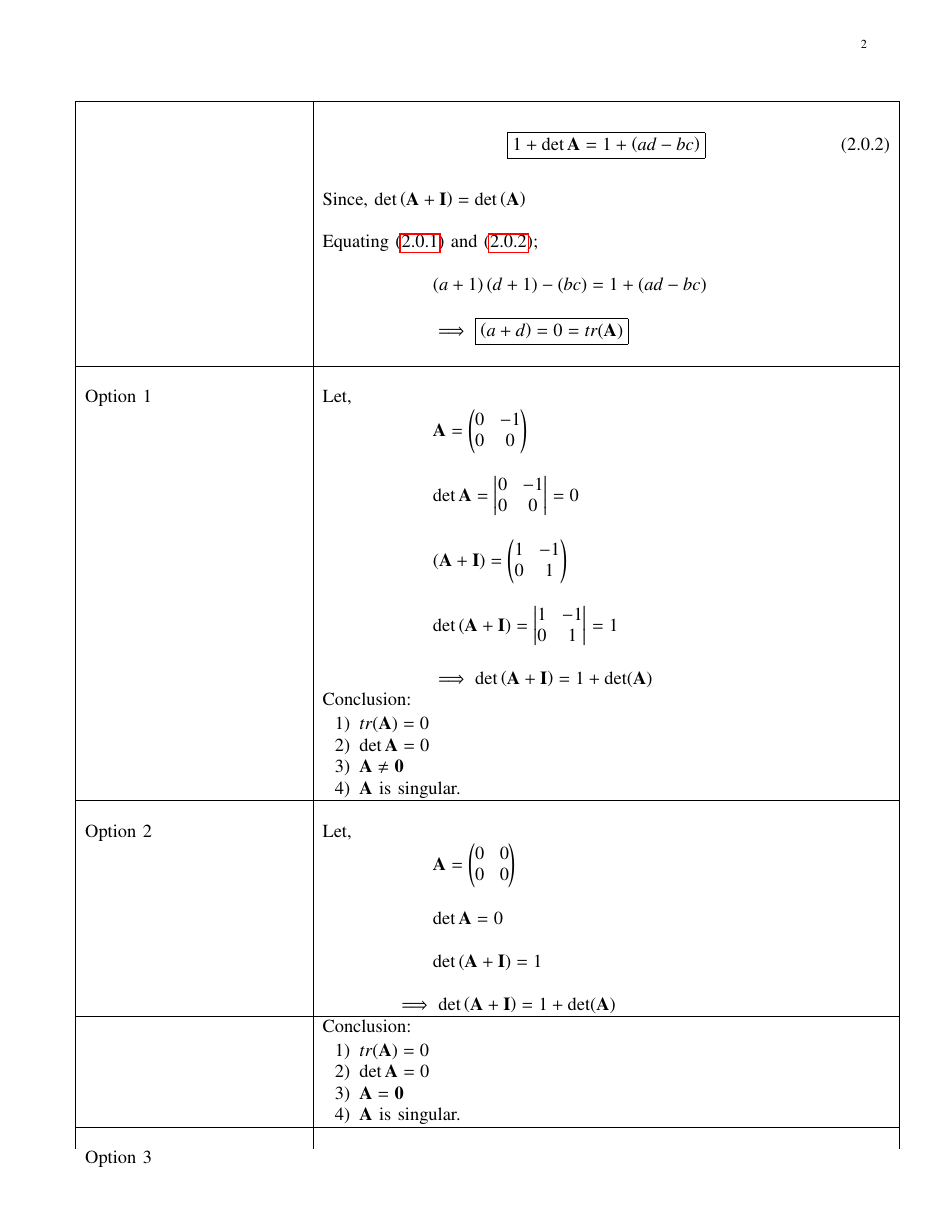
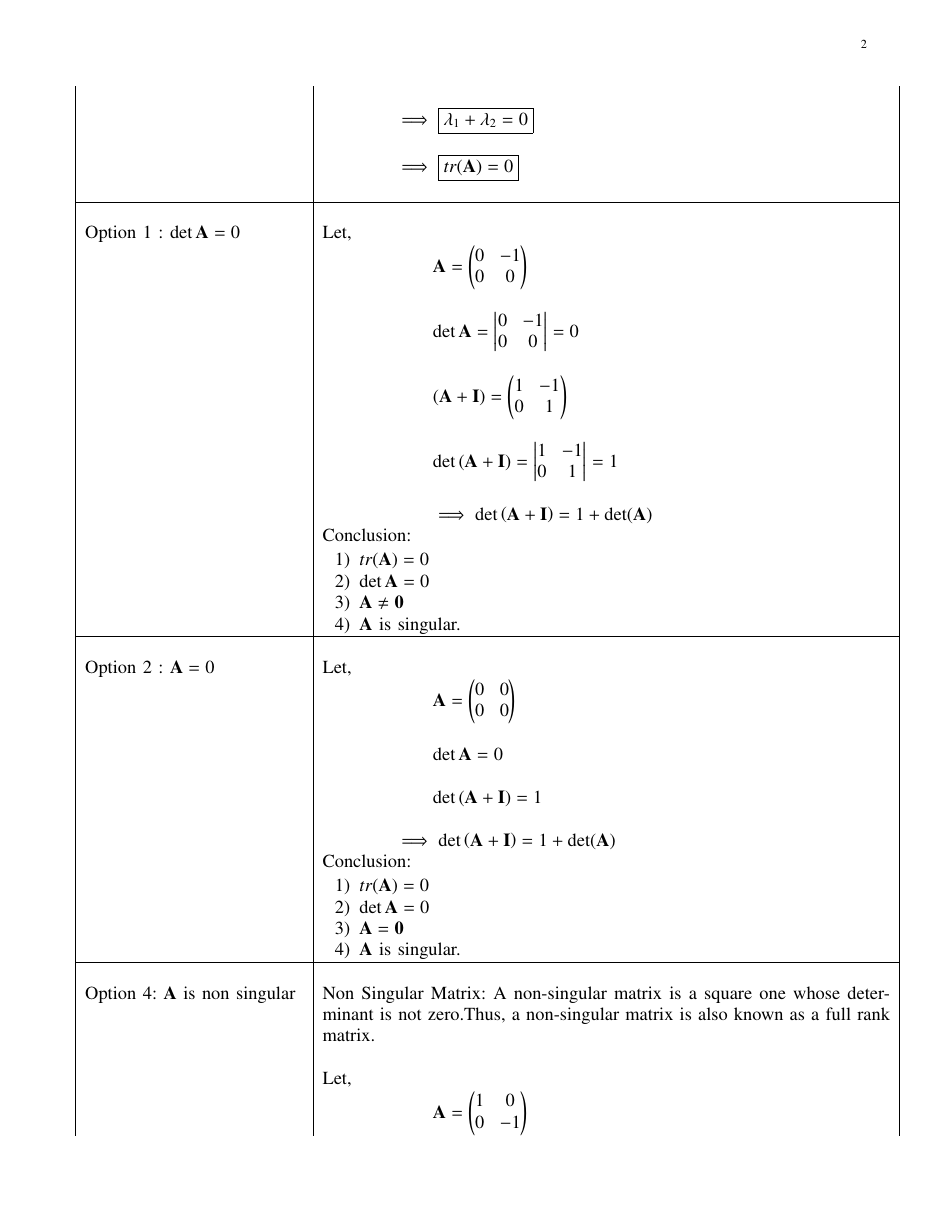
Before and after one commit to neharani289/MatrixTheory, a LaTeX problem sheet (Assignment17/Assignment17.tex): page 2 of 3. Compiled offline with pdfLaTeX.

Commit message:
Update Assignment17.tex

```diff
--- a/Assignment17/Assignment17.tex
+++ b/Assignment17/Assignment17.tex
@@ -173,17 +169,19 @@ If $\vec{A}$ is a $2\times2$ matrix over $\mathbb{R}$ with $\det\brak{\vec{A}+\v
-    & {\begin{align}\label{eq2}\boxed{1+\det{\vec{A}}= 1+\brak{ad-bc}}\end{align}}\\
-
-
-    & Since, $\det\brak{\vec{A}+\vec{I}}=\det\brak{\vec{A}}$\\
+    & Since,\\
+    &$\qquad\qquad \qquad \det\brak{\vec{A}+\vec{I}}=1+\det(\vec{A})$\\
     &\\
-    & Equating \eqref{eq1} and \eqref{eq2};\\
+     & Trace of any matrix is sum of its eigen values. \\
     &\\
-    &$\qquad\qquad\qquad\brak{a+1}\brak{d+1}-\brak{bc}=1+\brak{ad-bc}$\\
+    & Determinant of matrix is product of its eigen values \\
     &\\
-    &$\qquad\qquad\qquad \implies\boxed {\brak{a+d}=0=tr(\vec{A})}$\\
+    & $\qquad\qquad\implies \brak{\lambda_1+1}\brak{\lambda_2+1}=1+\brak{\lambda_1\lambda_2}$\\
+    &\\
+    &$\qquad\qquad\implies\boxed{ \lambda_1+\lambda_2 = 0}$\\
     &\\
 
+    &$\qquad\qquad\implies\boxed{ tr(\vec{A})=0}$\\
+    &\\
     \hline
-	\multirow{3}{*}{Option 1 }
+  	\multirow{3}{*}{Option 1 : $\det\vec{A}=0$ }
 	& \\
 	& Let,\\
 	& $\qquad\qquad\qquad\vec{A}=\myvec{0&-1\\0&0}$\\
@@ -202,7 +200,7 @@ If $\vec{A}$ is a $2\times2$ matrix over $\mathbb{R}$ with $\det\brak{\vec{A}+\v
 	\item $\vec{A} \neq \vec{0}$
 	\item $\vec{A}$ is  singular.\end{enumerate}}\\
 	\hline
-	\multirow{3}{*}{Option 2} & \\
+	\multirow{3}{*}{Option 2 : $\vec{A}=0$} & \\
 	& Let,\\
 	& $\qquad\qquad\qquad\vec{A}= \myvec{0&0\\0&0}$\\
 	&\\
@@ -211,12 +209,13 @@ If $\vec{A}$ is a $2\times2$ matrix over $\mathbb{R}$ with $\det\brak{\vec{A}+\v
     & $\qquad\qquad\qquad\det\brak{\vec{A}+\vec{I}}=1$\\
     &\\
     & $\qquad\qquad\implies\det\brak{\vec{A}+\vec{I}}=1+\det(\vec{A}) $\\
-    \hline
     & Conclusion: {\begin{enumerate}
 	\item $tr(\vec{A})=0$
 	\item $\det{\vec{A}}=0$
 	\item $\vec{A}=\vec{0}$
 	\item $\vec{A}$ is singular.\end{enumerate}}\\
     \hline
-    \multirow{3}{*}{Option 3} & \\
-    & Let ,\\
+	\multirow{3}{*}{Option 4: $\vec{A}$ is non singular}&\\
+  	& Non Singular Matrix:
+A non-singular matrix is a square one whose determinant is not zero.Thus, a non-singular matrix is also known as a full rank matrix.\\
+&\\
```
Also changed, not shown: Assignment17/Assignment17.tex (36 more changed lines).
